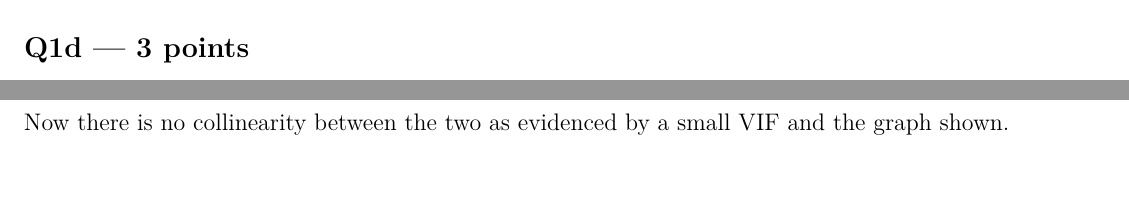
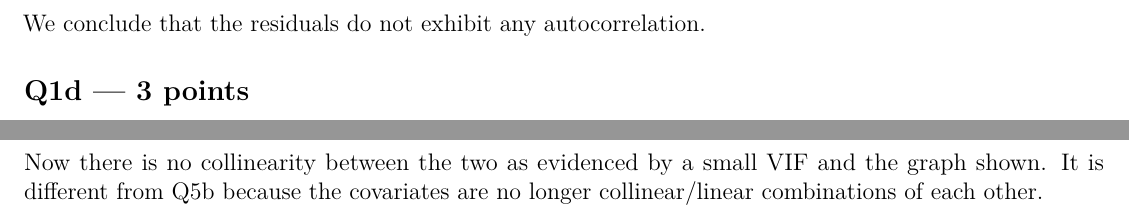
Before and after one commit to mattzhao-R/stat-224, an R Markdown document (HW 7 STAT 224.Rmd): two parts of pages 3 and 10 of 10, joined at a grey line, cut at the place of the change, the shorter picture padded with empty space. Rendered offline with R 4.5, knitr and Pandoc, then LaTeX, with nearby package versions; some code elsewhere in the file could not run offline.

Commit message:
hw 7 final

````diff
--- a/HW 7 STAT 224.Rmd
+++ b/HW 7 STAT 224.Rmd
@@ -90,6 +90,8 @@ runs.test(factor(lm_star$residuals > 0))
 durbinWatsonTest(lm_star)
 acf(lm_star$residuals)
 ```
+
+We conclude that the residuals do not exhibit any autocorrelation.
 
 ## Q1d --- 3 points
 
@@ -337,4 +339,4 @@ ggplot(data = m.nonsmokers, aes(x=ht,y=(ht-60)^2)) +
   geom_smooth(method='lm')
 ```
 
-Now there is no collinearity between the two as evidenced by a small VIF and the graph shown.
+Now there is no collinearity between the two as evidenced by a small VIF and the graph shown. It is different from Q5b because the covariates are no longer collinear/linear combinations of each other.
````
Also changed, not shown: HW-7-STAT-224.pdf.
